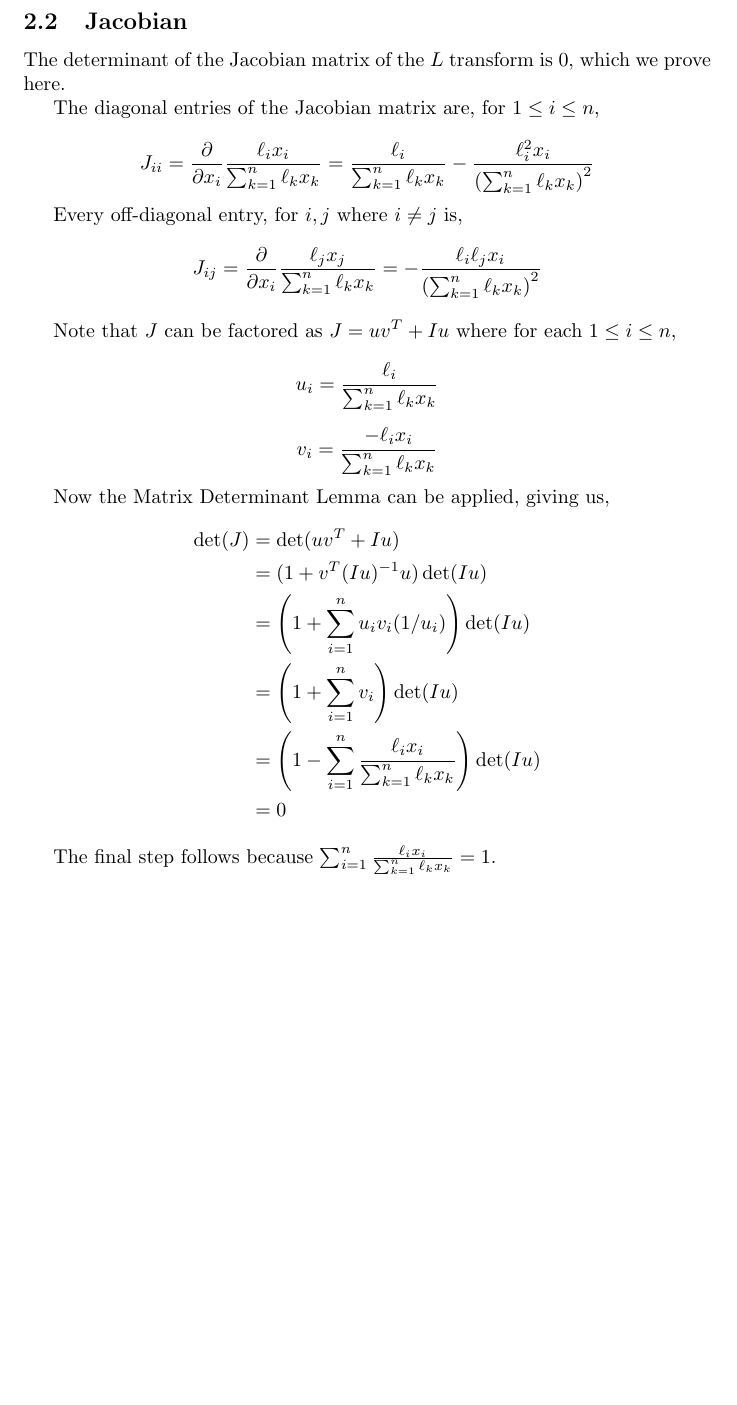
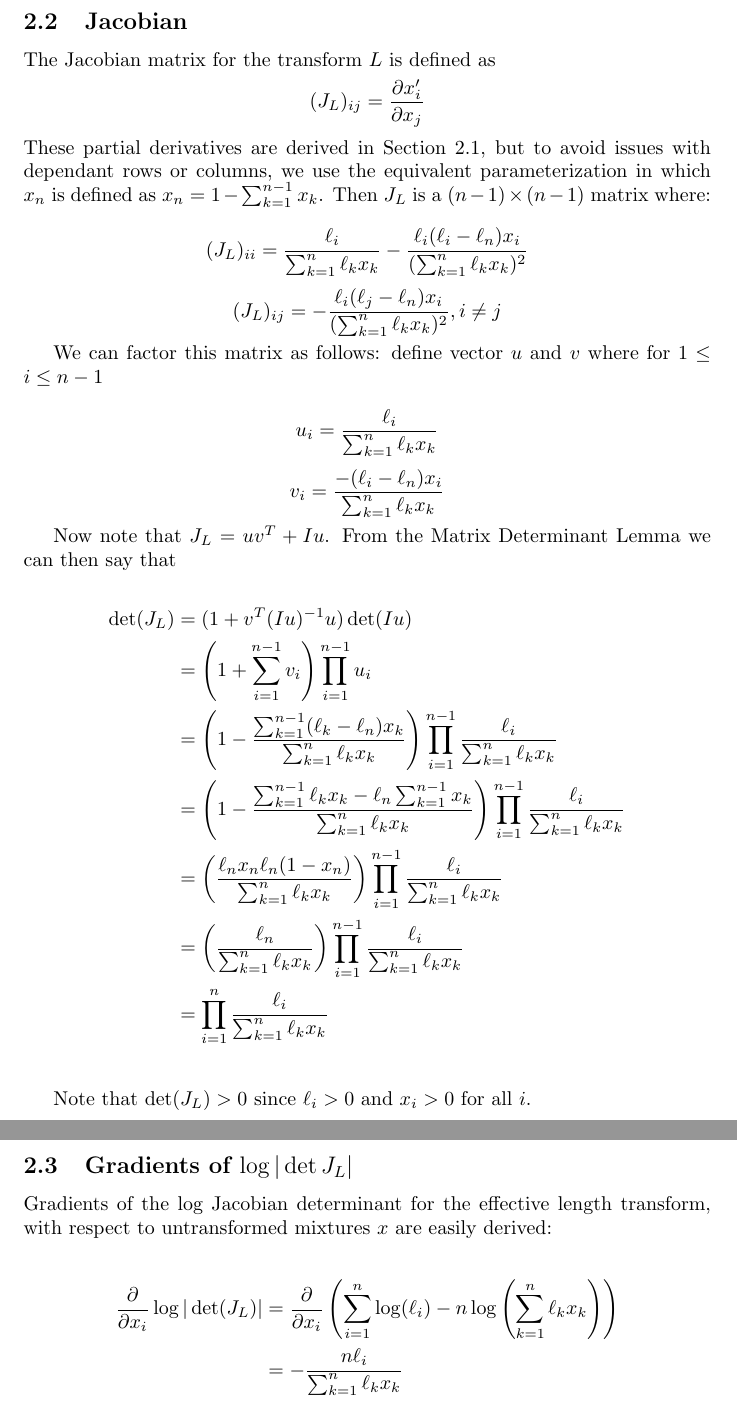
Before and after one commit to dcjones/polee, a LaTeX document (notes/simplex.tex): part of page 6 of 6 before the commit and two parts of pages 6 and 7 of 7 after it, the two joined at a grey line, cut so that both start at the same text, the shorter picture padded with empty space. Compiled offline with pdfLaTeX.

Commit message:
Add notes about math for the effective length jacobian.

```diff
--- a/notes/simplex.tex
+++ b/notes/simplex.tex
@@ -301,40 +305,57 @@ linear time.
 
 \subsection{Jacobian}
 
-The determinant of the Jacobian matrix of the $L$ transform is 0, which we prove
-here.
+The Jacobian matrix for the transform $L$ is defined as
+$$ (J_L)_{ij} = \frac{\partial x'_i}{\partial x_j} $$
+These partial derivatives are derived in Section \ref{efflen_gradients}, but
+to avoid issues with dependant rows or columns, we use the equivalent parameterization in which
+$x_n$ is defined as $x_n = 1 - \sum_{k=1}^{n-1} x_k$. Then $J_L$ is a $(n -
+1) \times (n - 1)$ matrix where:
 
-The diagonal entries of the Jacobian matrix are, for $1 \le i \le n$,
+$$(J_L)_{ii} =
+\frac{\ell_i}{\sum_{k=1}^{n} \ell_k x_k} - \frac{\ell_i (\ell_i - \ell_n) x_i}{(\sum_{k=1}^{n} \ell_k x_k)^2}$$
 
-$$J_{ii} = \frac{\partial}{\partial x_i} \frac{\ell_i x_i}{\sum_{k=1}^{n} \ell_k x_k}
-= \frac{\ell_i}{\sum_{k=1}^{n} \ell_k x_k}
-- \frac{\ell_{i}^2 x_i}{\left( \sum_{k=1}^{n} \ell_k x_k \right)^2}$$
+$$(J_L)_{ij} = - \frac{\ell_i (\ell_j - \ell_n) x_i}{(\sum_{k=1}^{n} \ell_k x_k)^2}, i \neq j$$
 
-Every off-diagonal entry, for $i, j$ where $i \neq j$ is,
-$$J_{ij} = \frac{\partial}{\partial x_i} \frac{\ell_j x_j}{\sum_{k=1}^{n} \ell_k x_k}
-= - \frac{\ell_i \ell_j x_i}{\left( \sum_{k=1}^{n} \ell_k x_k \right)^2}$$
+We can factor this matrix as follows: define vector $u$ and $v$ where for $1
+\leq i \leq n-1$
 
-Note that $J$ can be factored as $J = u v^{T} + I u$ where for each $1 \le i
-\le n$,
+$$u_i = \frac{\ell_i}{\sum_{k=1}^{n} \ell_k x_k}$$
 
-$$ u_i = \frac{\ell_i}{\sum_{k=1}^{n} \ell_k x_k} $$
+$$v_i = \frac{-(\ell_i - \ell_n) x_i}{\sum_{k=1}^{n} \ell_k x_k}$$
 
-$$ v_i = \frac{-\ell_i x_i}{\sum_{k=1}^{n} \ell_k x_k} $$
+Now note that $J_L = uv^{T} + Iu$. From the Matrix Determinant Lemma we can then say that
 
-Now the Matrix Determinant Lemma can be applied, giving us,
 \begin{align*}
-\det(J) &= \det(u v^{T} + I u) \\
-        &= (1 + v^T (Iu)^{-1} u) \det(Iu) \\
-        &= \left(1 + \sum_{i=1}^{n} u_i v_i (1/u_i) \right) \det(Iu) \\
-        &= \left(1 + \sum_{i=1}^{n} v_i \right) \det(Iu) \\
-        &= \left(1 - \sum_{i=1}^{n} \frac{\ell_i x_i}{\sum_{k=1}^{n} \ell_k x_k}
-        \right) \det(Iu) \\
-        &= 0
+\det(J_L) &= (1 + v^{T}(Iu)^{-1}u) \det (Iu) \\
+    &= \left(1 + \sum_{i=1}^{n-1} v_i \right) \prod_{i=1}^{n-1} {u_i} \\
+    &= \left(1 - \frac{\sum_{k=1}^{n-1} (\ell_k - \ell_n) x_k}
+                      {\sum_{k=1}^{n} \ell_k x_k} \right)
+       \prod_{i=1}^{n-1} \frac{\ell_i}{\sum_{k=1}^{n} \ell_k x_k} \\
+    &= \left(1 - \frac{\sum_{k=1}^{n-1} \ell_k x_k -
+                       \ell_n \sum_{k=1}^{n-1} x_k}
+                      {\sum_{k=1}^{n} \ell_k x_k} \right)
+       \prod_{i=1}^{n-1} \frac{\ell_i}{\sum_{k=1}^{n} \ell_k x_k} \\
+    &= \left(\frac{\ell_n x_n  \ell_n (1 - x_n)}
+                      {\sum_{k=1}^{n} \ell_k x_k} \right)
+       \prod_{i=1}^{n-1} \frac{\ell_i}{\sum_{k=1}^{n} \ell_k x_k} \\
+    &= \left(\frac{\ell_n}{\sum_{k=1}^{n} \ell_k x_k} \right)
+       \prod_{i=1}^{n-1} \frac{\ell_i}{\sum_{k=1}^{n} \ell_k x_k} \\
+    &= \prod_{i=1}^{n} \frac{\ell_i}{\sum_{k=1}^{n} \ell_k x_k} \\
 \end{align*}
 
-The final step follows because $\sum_{i=1}^{n} \frac{\ell_i x_i}{\sum_{k=1}^{n}
-\ell_k x_k} = 1$.
+Note that $\det(J_L) > 0$ since $\ell_i > 0$ and $x_i > 0$ for all $i$.
 
+\subsection{Gradients of $\log |\det J_L|$}
+
+Gradients of the log Jacobian determinant for the effective length transform,
+with respect to untransformed mixtures $x$ are easily derived:
+
+\begin{align*}
+\frac{\partial}{\partial x_i}  \log |\det(J_L)| &=
+    \frac{\partial}{\partial x_i} \left( \sum_{i=1}^{n} \log(\ell_i) - n \log \left( \sum_{k=1}^{n} \ell_k x_k \right) \right) \\
+    &= -\frac{n \ell_i}{\sum_{k=1}^{n} \ell_k x_k}
+\end{align*}
 
 
 \end{document}
```
Also changed, not shown: notes/simplex.tex (10 more changed lines).
